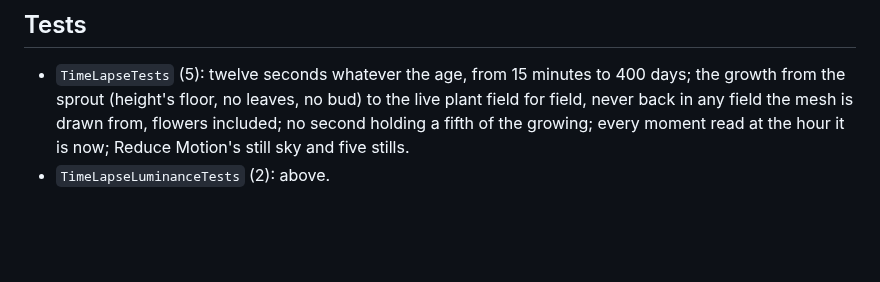
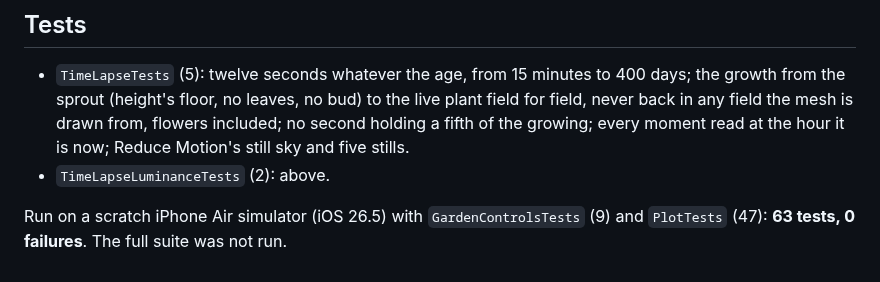
Before and after one commit to marcusbsorensen/peace-garden, a Markdown page: design/time-lapse-2026-10-13/README.md, the part around the change. Rendered like a GitHub page; blank space fills up the shorter version.

Commit message:
Time-lapse README: the test counts
Co-Authored-By: Claude Opus 5.5 <noreply@anthropic.com>

```diff
--- a/design/time-lapse-2026-10-13/README.md
+++ b/design/time-lapse-2026-10-13/README.md
@@ -228,3 +228,6 @@ Added by hand in Xcode's layout; `tools/strings/check.py` and `tools/strings/app
   back in any field the mesh is drawn from, flowers included; no second holding a fifth of the
   growing; every moment read at the hour it is now; Reduce Motion's still sky and five stills.
 - `TimeLapseLuminanceTests` (2): above.
+
+Run on a scratch iPhone Air simulator (iOS 26.5) with `GardenControlsTests` (9) and `PlotTests`
+(47): **63 tests, 0 failures**. The full suite was not run.
```
